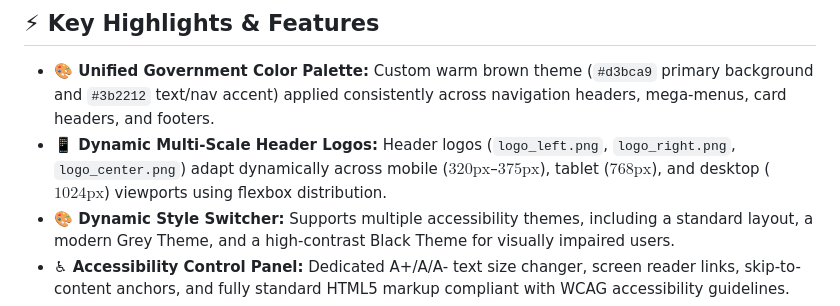
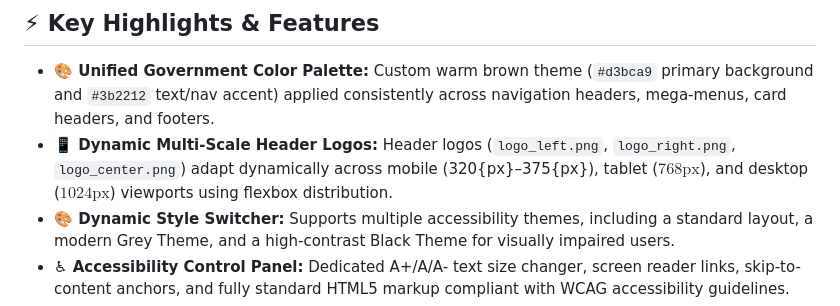
Before and after one commit to Bibek-Gupta14/Home-Guards, a Markdown page: README.md, the part around the change. GitHub-like rendering.

Commit message:
Updated README.md
Corrected formatting for viewport dimensions in the dynamic header logos feature.

```diff
--- a/README.md
+++ b/README.md
@@ -27,7 +27,7 @@ Welcome to the modernized portal of the **Directorate of Civil Defence & Home Gu
 ## ⚡ Key Highlights & Features
 
 - **🎨 Unified Government Color Palette:** Custom warm brown theme (`#d3bca9` primary background and `#3b2212` text/nav accent) applied consistently across navigation headers, mega-menus, card headers, and footers.
-- **📱 Dynamic Multi-Scale Header Logos:** Header logos (`logo_left.png`, `logo_right.png`, `logo_center.png`) adapt dynamically across mobile ($320\text{px}$–$375\text{px}$), tablet ($768\text{px}$), and desktop ($1024\text{px}$) viewports using flexbox distribution.
+- **📱 Dynamic Multi-Scale Header Logos:** Header logos (`logo_left.png`, `logo_right.png`, `logo_center.png`) adapt dynamically across mobile (320{px}–375{px}), tablet ($768\text{px}$), and desktop ($1024\text{px}$) viewports using flexbox distribution.
 - **🎨 Dynamic Style Switcher:** Supports multiple accessibility themes, including a standard layout, a modern Grey Theme, and a high-contrast Black Theme for visually impaired users.
 - **♿ Accessibility Control Panel:** Dedicated A+/A/A- text size changer, screen reader links, skip-to-content anchors, and fully standard HTML5 markup compliant with WCAG accessibility guidelines.
 - **🗺️ Intuitive Mega-Menu Navigation:** Smooth, multi-level hover-triggered nested drop-down navigation, styled dynamically to display sub-options horizontally on large viewports.
```
